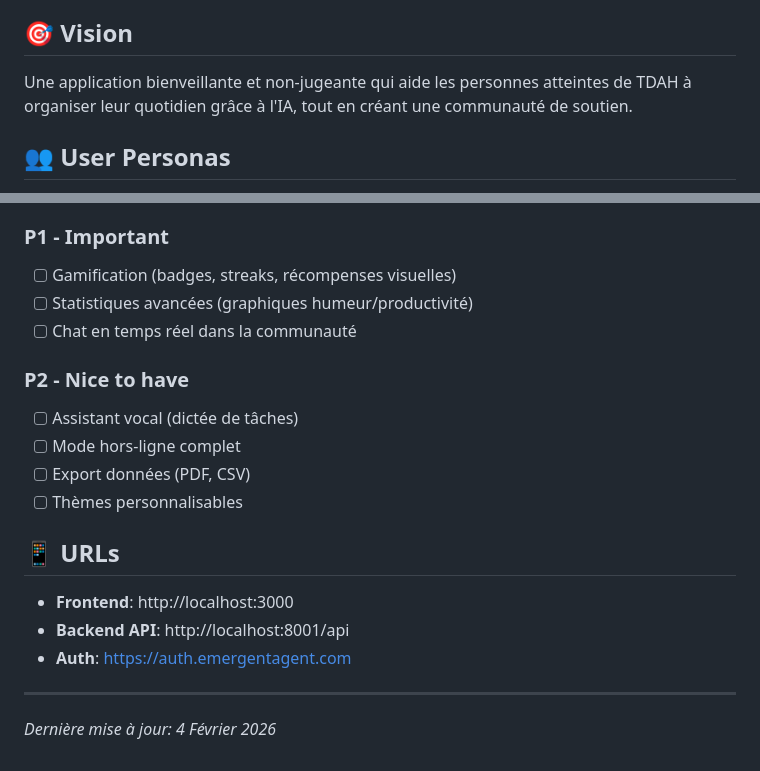
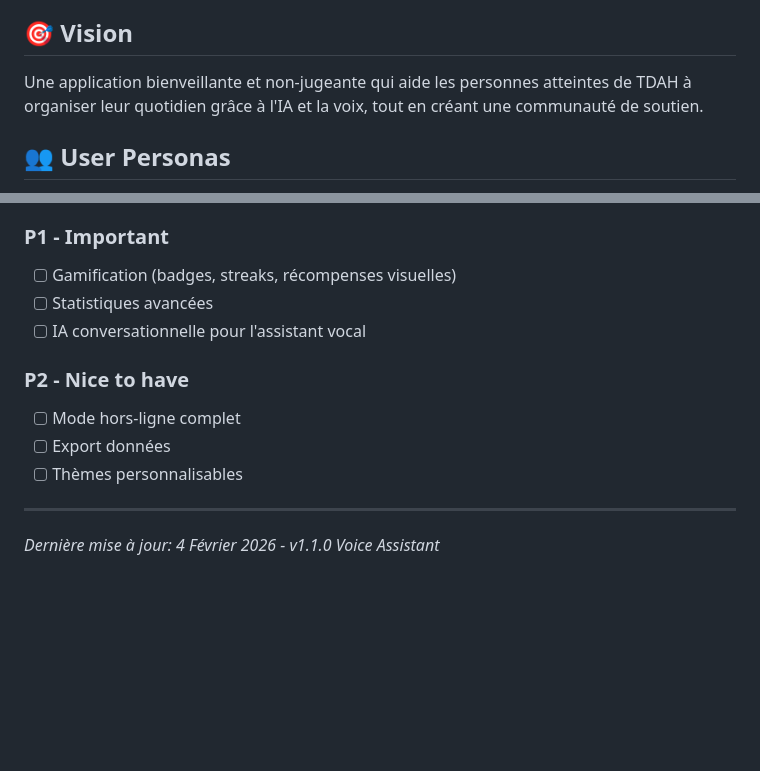
Before and after one commit to valentinjulien/Application-TDAH, a Markdown page: memory/PRD.md, 2 parts joined by grey strips. GitHub-like rendering; blank space fills up the shorter version.

```diff
--- a/memory/PRD.md
+++ b/memory/PRD.md
@@ -4,7 +4,7 @@
 Application pour structurer la vie quotidienne des personnes TDAH et créer une communauté TDAH. Amélioration d'un projet GitHub existant avec focus sur l'UX et les fonctionnalités adaptées TDAH.
 
 ## 🎯 Vision
-Une application bienveillante et non-jugeante qui aide les personnes atteintes de TDAH à organiser leur quotidien grâce à l'IA, tout en créant une communauté de soutien.
+Une application bienveillante et non-jugeante qui aide les personnes atteintes de TDAH à organiser leur quotidien grâce à l'IA et la voix, tout en créant une communauté de soutien.
 
 ## 👥 User Personas
 1. **Marie, 28 ans** - Diagnostiquée TDAH adulte, travaille en marketing, cherche à mieux gérer ses tâches
@@ -73,19 +89,13 @@ Une application bienveillante et non-jugeante qui aide les personnes atteintes d
 
 ### P1 - Important
 - [ ] Gamification (badges, streaks, récompenses visuelles)
-- [ ] Statistiques avancées (graphiques humeur/productivité)
-- [ ] Chat en temps réel dans la communauté
+- [ ] Statistiques avancées
+- [ ] IA conversationnelle pour l'assistant vocal
 
 ### P2 - Nice to have
-- [ ] Assistant vocal (dictée de tâches)
 - [ ] Mode hors-ligne complet
-- [ ] Export données (PDF, CSV)
+- [ ] Export données
 - [ ] Thèmes personnalisables
 
-## 📱 URLs
-- **Frontend**: http://localhost:3000
-- **Backend API**: http://localhost:8001/api
-- **Auth**: https://auth.emergentagent.com
-
 ---
-*Dernière mise à jour: 4 Février 2026*
+*Dernière mise à jour: 4 Février 2026 - v1.1.0 Voice Assistant*
```
Also changed, not shown: other parts of memory/PRD.md (+42 -26 lines).
